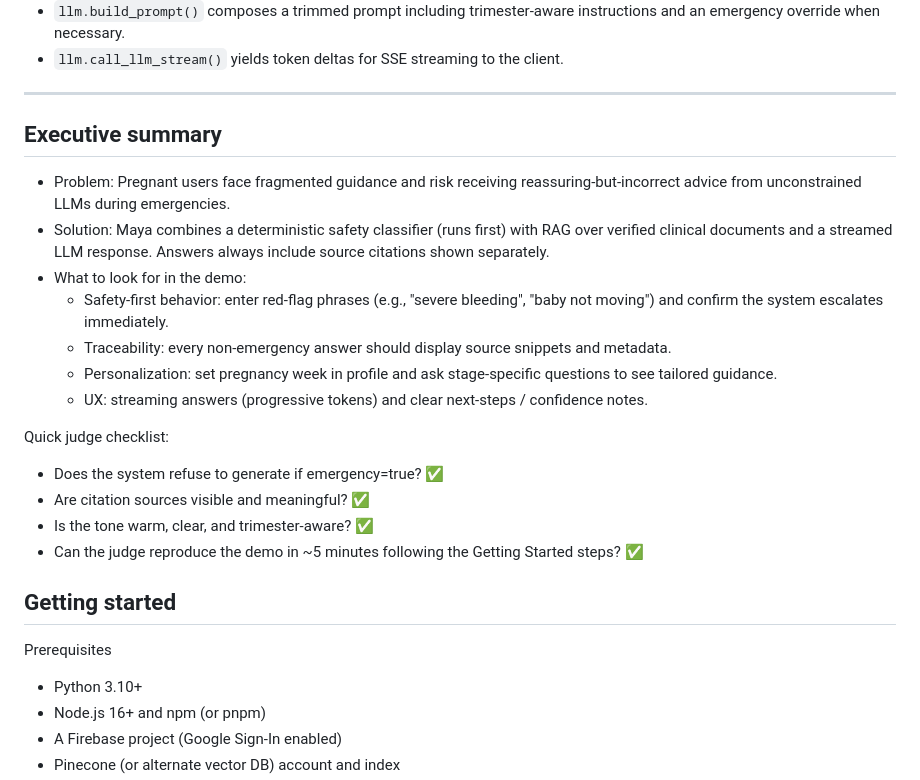
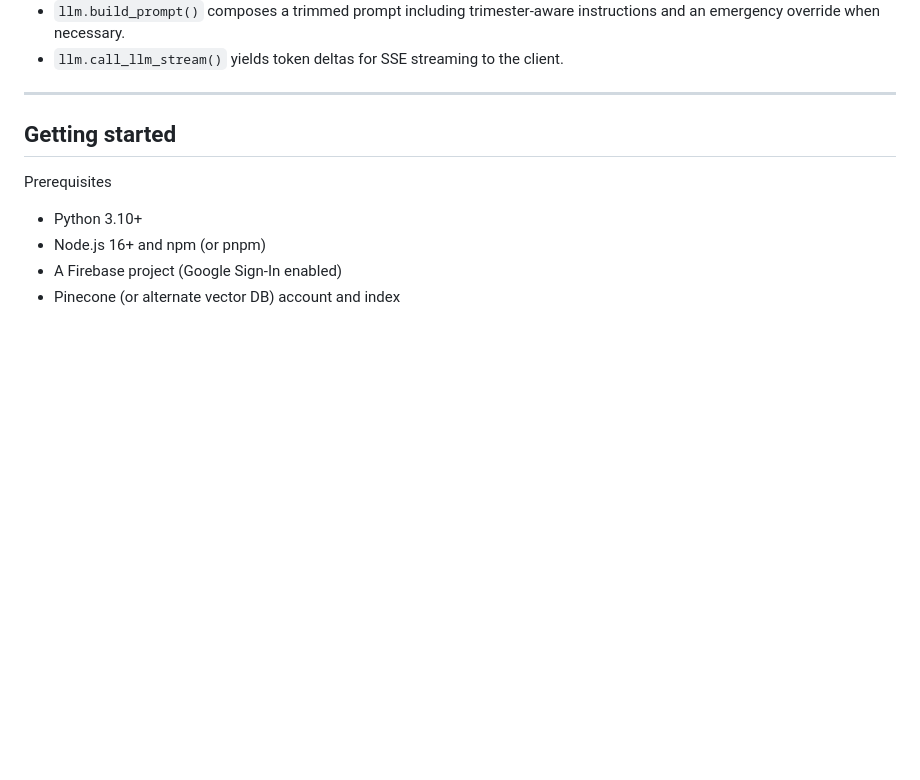
Before and after one commit to OarisaR/Maya, a Markdown page: README.md, the part around one of its changes. Drawn GitHub-style; blank space fills up the shorter version.

Commit message:
Enhance README with technology badges and remove summary
Updated the 'Built with' section to include badges for technologies used. Removed the executive summary section to streamline the README.

```diff
--- a/README.md
+++ b/README.md
@@ -58,23 +59,6 @@ Sequence notes:
 - `llm.call_llm_stream()` yields token deltas for SSE streaming to the client.
 
 ---
-
-## Executive summary
-
-- Problem: Pregnant users face fragmented guidance and risk receiving reassuring-but-incorrect advice from unconstrained LLMs during emergencies.
-- Solution: Maya combines a deterministic safety classifier (runs first) with RAG over verified clinical documents and a streamed LLM response. Answers always include source citations shown separately.
-- What to look for in the demo:
-	- Safety-first behavior: enter red-flag phrases (e.g., "severe bleeding", "baby not moving") and confirm the system escalates immediately.
-	- Traceability: every non-emergency answer should display source snippets and metadata.
-	- Personalization: set pregnancy week in profile and ask stage-specific questions to see tailored guidance.
-	- UX: streaming answers (progressive tokens) and clear next-steps / confidence notes.
-
-Quick judge checklist:
-- Does the system refuse to generate if emergency=true? ✅
-- Are citation sources visible and meaningful? ✅
-- Is the tone warm, clear, and trimester‑aware? ✅
-- Can the judge reproduce the demo in ~5 minutes following the Getting Started steps? ✅
-
 
 ## Getting started
 
```
Also changed, not shown: other parts of README.md (+2 -1 lines).
